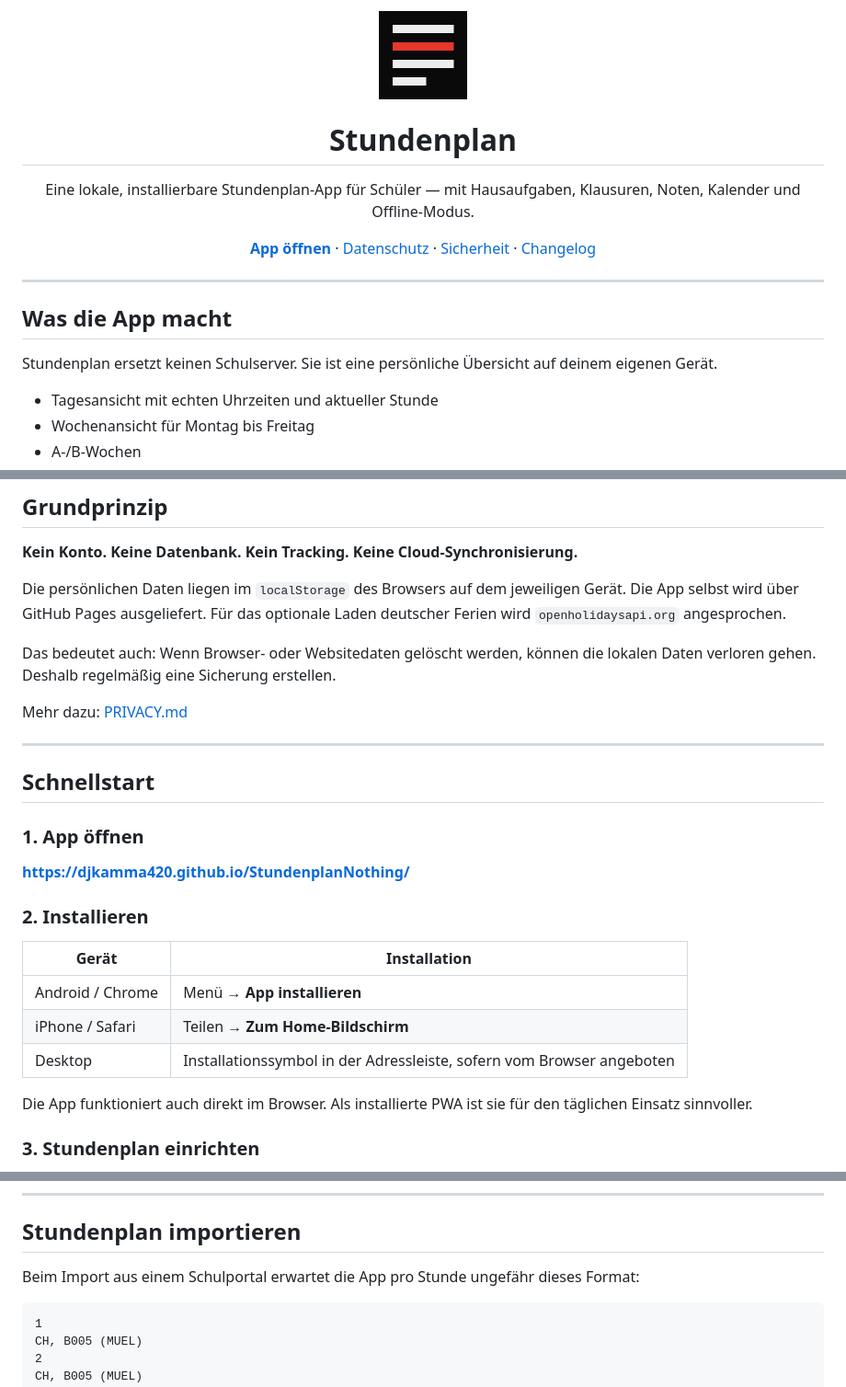
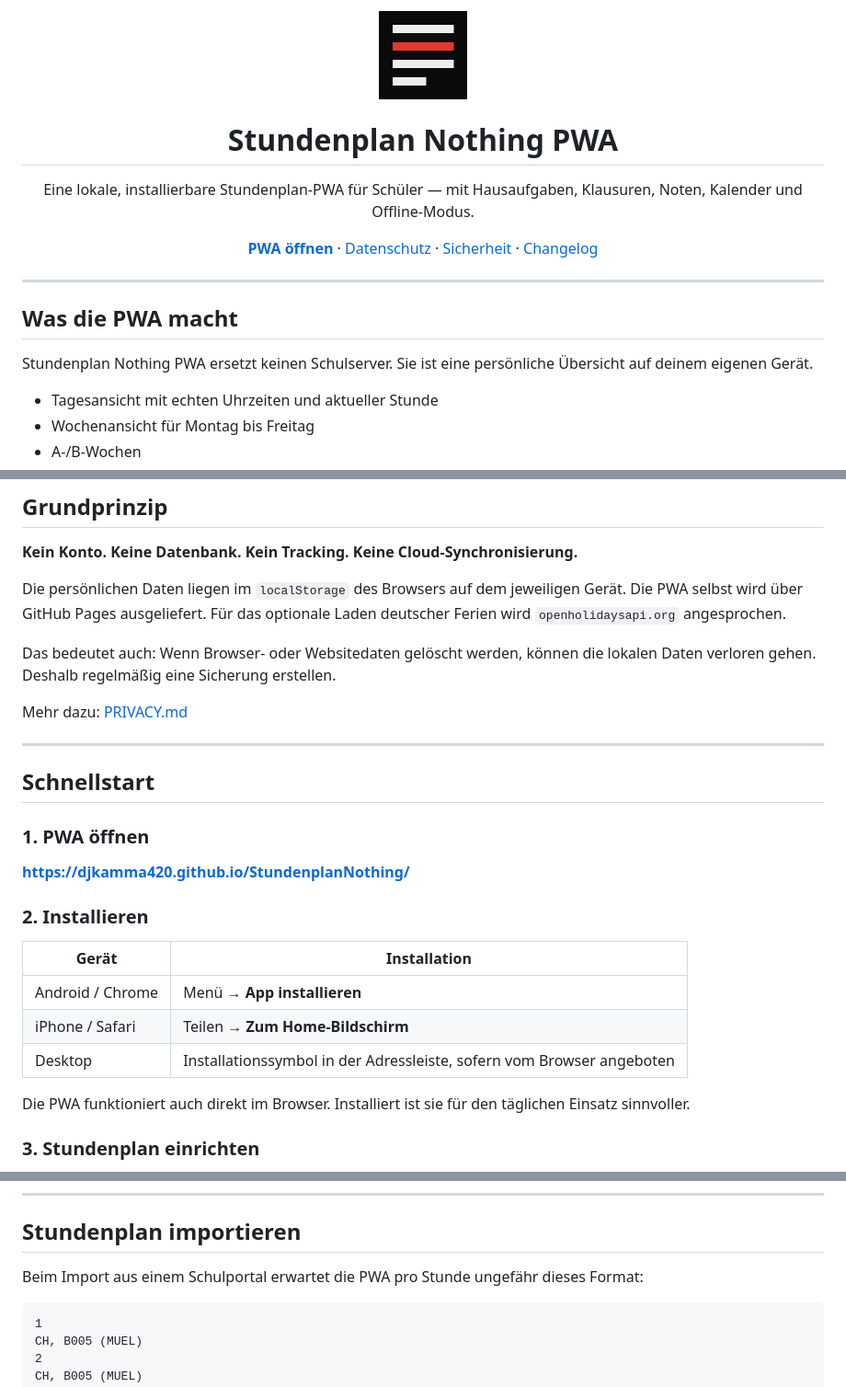
Before and after one commit to DjKamma420/StundenplanNothing, a Markdown page: README.md, 3 parts joined by grey strips. Shown at 92% size. Drawn GitHub-style.

Commit message:
Rename README branding to Stundenplan Nothing PWA

````diff
--- a/README.md
+++ b/README.md
@@ -3,13 +3,13 @@
 </p>
 
-<h1 align="center">Stundenplan</h1>
+<h1 align="center">Stundenplan Nothing PWA</h1>
 
 <p align="center">
-  Eine lokale, installierbare Stundenplan-App für Schüler — mit Hausaufgaben, Klausuren, Noten, Kalender und Offline-Modus.
+  Eine lokale, installierbare Stundenplan-PWA für Schüler — mit Hausaufgaben, Klausuren, Noten, Kalender und Offline-Modus.
 </p>
 
 <p align="center">
-  <strong><a href="https://djkamma420.github.io/StundenplanNothing/">App öffnen</a></strong>
+  <strong><a href="https://djkamma420.github.io/StundenplanNothing/">PWA öffnen</a></strong>
   ·
   <a href="PRIVACY.md">Datenschutz</a>
   ·
@@ -20,9 +20,9 @@
 
 ---
 
-## Was die App macht
+## Was die PWA macht
 
-Stundenplan ersetzt keinen Schulserver. Sie ist eine persönliche Übersicht auf deinem eigenen Gerät.
+Stundenplan Nothing PWA ersetzt keinen Schulserver. Sie ist eine persönliche Übersicht auf deinem eigenen Gerät.
 
 - Tagesansicht mit echten Uhrzeiten und aktueller Stunde
 - Wochenansicht für Montag bis Freitag
@@ -43,7 +43,7 @@ Stundenplan ersetzt keinen Schulserver. Sie ist eine persönliche Übersicht auf
 
 **Kein Konto. Keine Datenbank. Kein Tracking. Keine Cloud-Synchronisierung.**
 
-Die persönlichen Daten liegen im `localStorage` des Browsers auf dem jeweiligen Gerät. Die App selbst wird über GitHub Pages ausgeliefert. Für das optionale Laden deutscher Ferien wird `openholidaysapi.org` angesprochen.
+Die persönlichen Daten liegen im `localStorage` des Browsers auf dem jeweiligen Gerät. Die PWA selbst wird über GitHub Pages ausgeliefert. Für das optionale Laden deutscher Ferien wird `openholidaysapi.org` angesprochen.
 
 Das bedeutet auch: Wenn Browser- oder Websitedaten gelöscht werden, können die lokalen Daten verloren gehen. Deshalb regelmäßig eine Sicherung erstellen.
 
@@ -53,7 +53,7 @@ Mehr dazu: [PRIVACY.md](PRIVACY.md)
 
 ## Schnellstart
 
-### 1. App öffnen
+### 1. PWA öffnen
 
 **https://djkamma420.github.io/StundenplanNothing/**
 
@@ -65,7 +65,7 @@ Mehr dazu: [PRIVACY.md](PRIVACY.md)
 | iPhone / Safari | Teilen → **Zum Home-Bildschirm** |
 | Desktop | Installationssymbol in der Adressleiste, sofern vom Browser angeboten |
 
-Die App funktioniert auch direkt im Browser. Als installierte PWA ist sie für den täglichen Einsatz sinnvoller.
+Die PWA funktioniert auch direkt im Browser. Installiert ist sie für den täglichen Einsatz sinnvoller.
 
 ### 3. Stundenplan einrichten
 
@@ -82,7 +82,7 @@ Eine Woche reicht; bei A-/B-Wochen werden zwei Wochen gepflegt.
 
 ## Stundenplan importieren
 
-Beim Import aus einem Schulportal erwartet die App pro Stunde ungefähr dieses Format:
+Beim Import aus einem Schulportal erwartet die PWA pro Stunde ungefähr dieses Format:
 
 ```text
 1
````
Also changed, not shown: other parts of README.md (+7 -7 lines).
